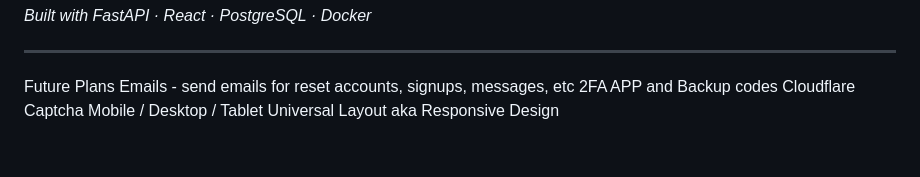
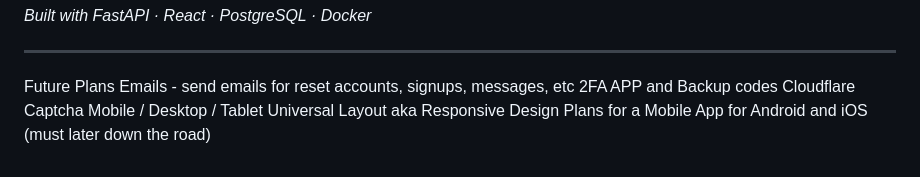
Before and after one commit to DanversKara/LinkPlatform, a Markdown page: README.md, the part around the change. Rendered like a GitHub page.

```diff
--- a/README.md
+++ b/README.md
@@ -376,3 +376,4 @@ Emails - send emails for reset accounts, signups, messages, etc
 2FA APP and Backup codes
 Cloudflare Captcha
 Mobile / Desktop / Tablet Universal Layout aka Responsive Design
+Plans for a Mobile App for Android and iOS (must later down the road)
```
